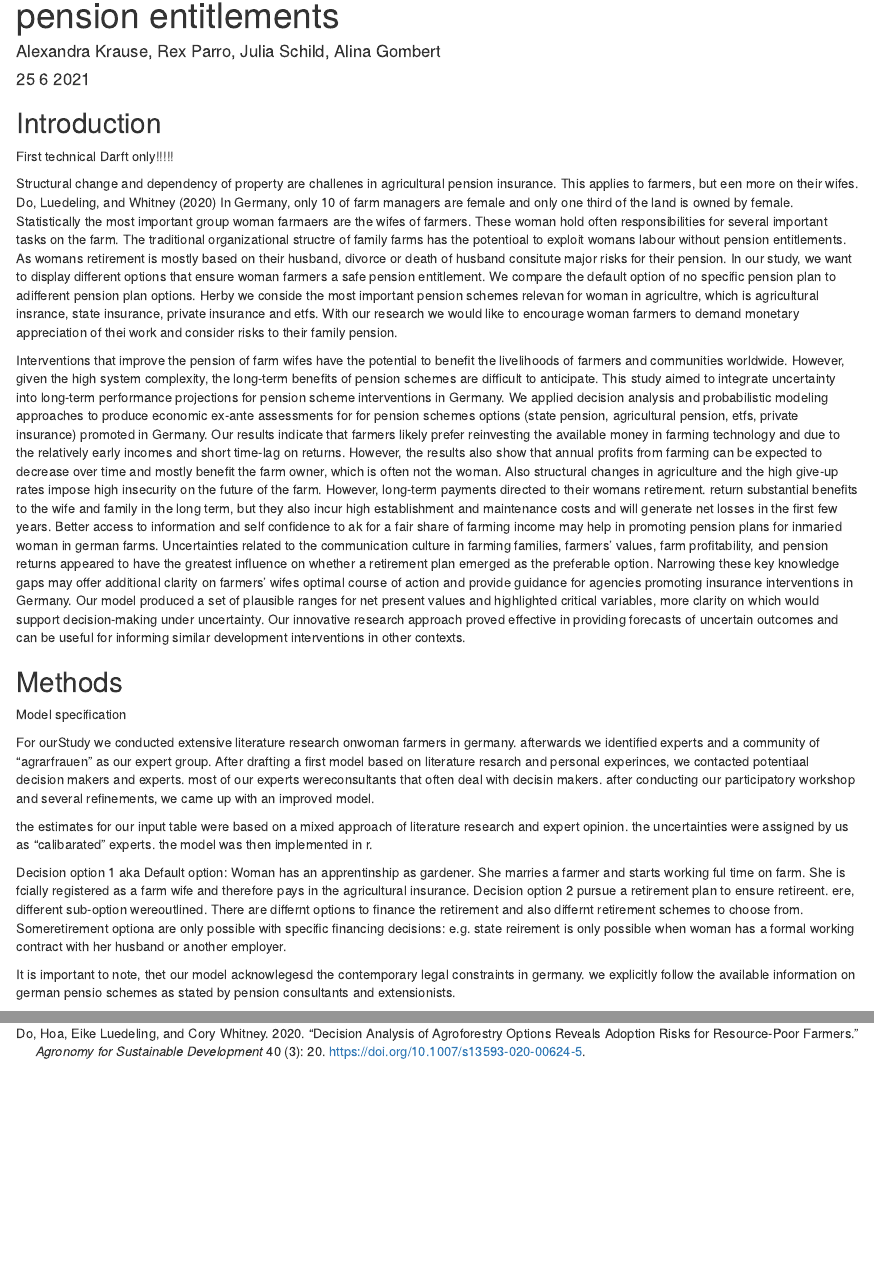
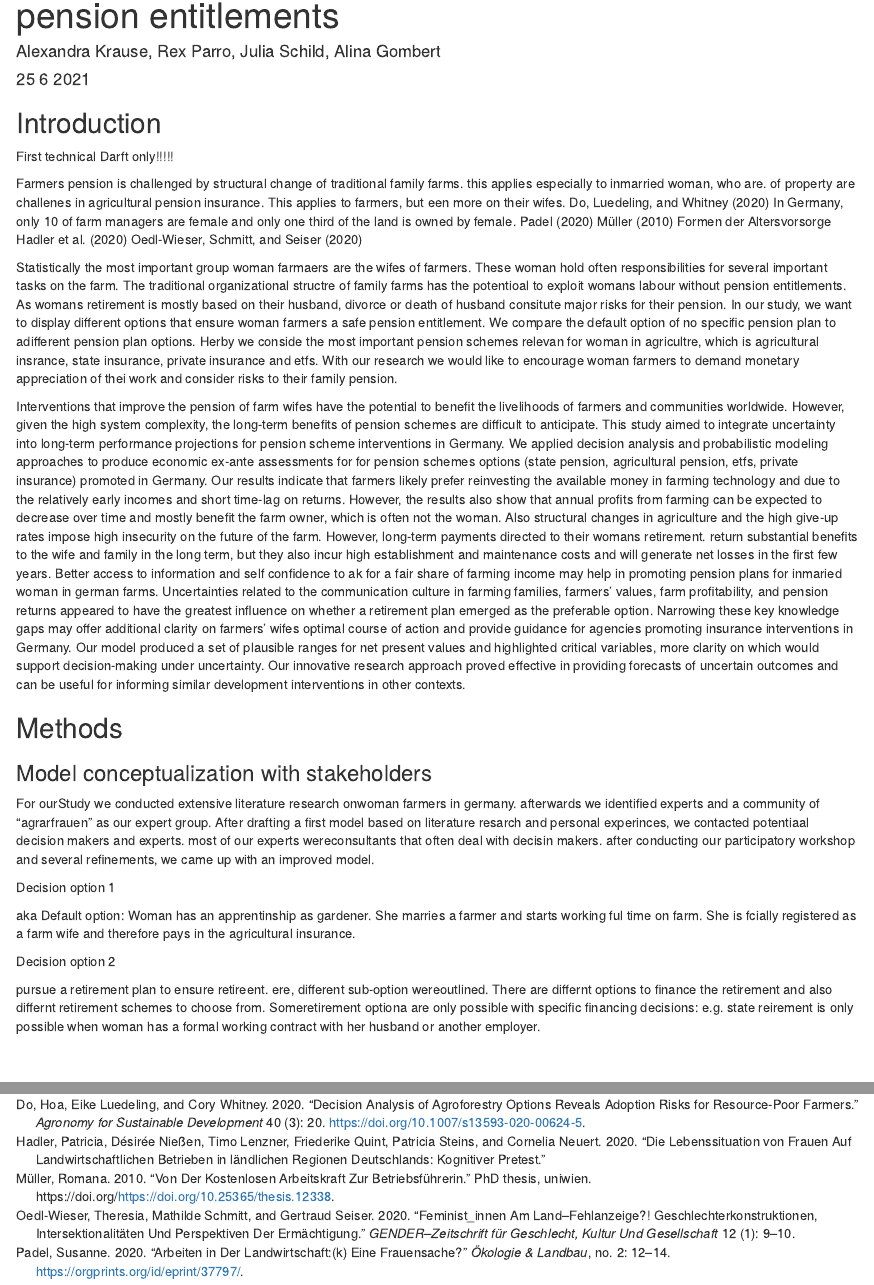
Before and after one commit to AlexandraKrause/Gendergroup, an R Markdown document (gendergroup_report.Rmd): the page in a window 1100 px wide, from 110 px down, and a second part further down, joined at a grey line. Rendered offline with R 4.5, knitr and Pandoc, with nearby package versions.

Commit message:
references

```diff
--- a/gendergroup_report.Rmd
+++ b/gendergroup_report.Rmd
@@ -13,10 +13,17 @@ knitr::opts_chunk$set(echo = TRUE)
 ## Introduction
 First technical Darft only!!!!!
 
-Structural change and dependency of property are challenes in agricultural pension insurance.
+Farmers pension is challenged by structural change of traditional family farms. this applies especially to inmarried woman, who are. of property are challenes in agricultural pension insurance.
 This applies to farmers, but een more on their wifes. @do_decision_2020
 In Germany, only 10 of farm managers are female and only one third
-of the land is owned by female. Statistically the most important group woman farmaers are the wifes of farmers. These woman hold often responsibilities for several important tasks on the farm.
+of the land is owned by female.
+@padel2020arbeiten
+@muller2010kostenlosen
+Formen der Altersvorsorge
+@hadler2020
+@oedl2020feminist_innen
+
+Statistically the most important group woman farmaers are the wifes of farmers. These woman hold often responsibilities for several important tasks on the farm.
 The traditional organizational structre of family farms has the potentioal to exploit womans labour without pension entitlements. As womans retirement is mostly based on their husband, divorce or death of husband consitute major risks for their pension.
 In our study, we want to display different options that ensure woman farmers a safe pension entitlement. We compare the default option of no specific pension plan to adifferent pension plan options. Herby we conside the most important pension schemes relevan for woman in agricultre, which is agricultural insrance, state insurance, private insurance and etfs. With our research we would like to encourage woman farmers to demand monetary appreciation of thei work and consider risks to their family pension.
 
@@ -33,11 +40,11 @@ decision-making under uncertainty. Our innovative research approach proved effec
 outcomes and can be useful for informing similar development interventions in other contexts.
 
 ## Methods
-Model specification
+
+### Model conceptualization with stakeholders
 
 For ourStudy we conducted extensive literature research onwoman farmers in germany.
 afterwards we identified experts and a community of "agrarfrauen" as our expert group. After drafting a first model based on literature resarch and personal experinces, we contacted potentiaal decision makers and experts. most of our experts wereconsultants that often deal with decisin makers. after conducting our participatory workshop and several refinements, we came up with an improved model.
 
-the estimates for our input table were based on a mixed approach of literature research and expert opinion. the uncertainties were assigned by us as "calibarated" experts.
-the model was then implemented in r.
+Decision option 1
 
@@ -46,9 +51,10 @@ Decision option 1
 aka Default option: Woman has an apprentinship as gardener. She marries a farmer
 and starts working ful time on farm. She is fcially registered as a farm wife
 and therefore pays in the agricultural insurance.
+
 Decision option 2
+
 pursue a retirement plan to ensure retireent. ere, different sub-option wereoutlined.
 There are differnt options to finance the retirement and also differnt retirement schemes to choose from. Someretirement optiona are only possible with specific financing decisions: e.g. state reirement is only possible when woman has a formal working contract with her husband or another employer.
 
-It is important to note, thet our model acknowlegesd the contemporary legal constraints in germany. we explicitly follow the available information on german pensio schemes as stated by pension consultants and extensionists.
 
--- a/references.bib
+++ b/references.bib
@@ -509,3 +509,40 @@ attitudes towards sustainable farming practices.},
 	pages = {162--163},
 	file = {Schiffers et al. - 2021 - Defining research priorities in complex Agroforest.pdf:/Users/corywhitney/Zotero/storage/TQPHAQ5A/Schiffers et al. - 2021 - Defining research priorities in complex Agroforest.pdf:application/pdf}
 }
+
+@article{padel2020arbeiten,
+  title={Arbeiten in der Landwirtschaft:(K) Eine Frauensache?},
+  author={Padel, Susanne},
+  journal={{\"O}kologie \& Landbau},
+  number={2},
+  pages={12--14},
+  year={2020},
+  url = {https://orgprints.org/id/eprint/37797/}
+}
+
+@phdthesis{muller2010kostenlosen,
+  title={Von der kostenlosen Arbeitskraft zur Betriebsf{\"u}hrerin},
+  author={M{\"u}ller, Romana},
+  year={2010},
+  school={uniwien},
+  url = {http://othes.univie.ac.at/12338/1/2010-11-07_8000911.pdf},
+  doi = {https://doi.org/10.25365/thesis.12338}
+
+}
+
+@article{oedl2020feminist_innen,
+  title={Feminist\_innen am Land--Fehlanzeige?! Geschlechterkonstruktionen, Intersektionalit{\"a}ten und Perspektiven der Erm{\"a}chtigung},
+  author={Oedl-Wieser, Theresia and Schmitt, Mathilde and Seiser, Gertraud},
+  journal={GENDER--Zeitschrift f{\"u}r Geschlecht, Kultur und Gesellschaft},
+  volume={12},
+  number={1},
+  pages={9--10},
+  year={2020},
+  publisher={Verlag Barbara Budrich}
+}
+
+@article{hadler2020,
+  title={Die Lebenssituation von Frauen auf landwirtschaftlichen Betrieben in l{\"a}ndlichen Regionen Deutschlands: Kognitiver Pretest},
+  author={Hadler, Patricia and Nie{\ss}en, D{\'e}sir{\'e}e and Lenzner, Timo and Quint, Friederike and Steins, Patricia and Neuert, Cornelia},
+  year={2020},
+  publisher={DEU}
@@ -511,0 +554,5 @@ attitudes towards sustainable farming practices.},
+  year={2020}
+}
+
+@article{contzen2004frauen,
+  title={Frauen in der Mannerdomane Landwirtschaft. Aufgezeigt am Beispiel von zehn landwirtschaftlichen Betriebsleiterinnen in der Schweiz},
@@ -511,0 +568 @@ attitudes towards sustainable farming practices.},
+  title={Feminisierung der Landwirtschaft--eine theoretische Ann{\"a}herung an eine inflation{\"a}re Begrifflichkeit und Hypothesen f{\"u}r die Praxis},
@@ -511,0 +577,2 @@ attitudes towards sustainable farming practices.},
+  author={Schmitt, Mathilde},
+  booktitle={Handw{\"o}rterbuch zur l{\"a}ndlichen Gesellschaft in Deutschland},
```
Also changed, not shown: gendergroup_report.Rmd (39 more changed lines), references.bib (26 more changed lines).
